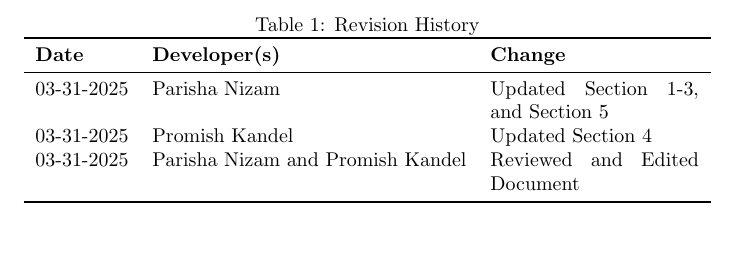
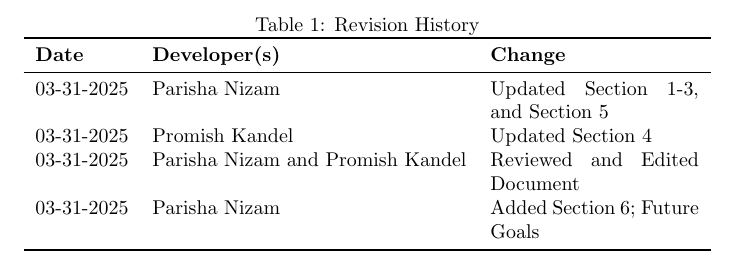
Before and after one commit to parishanizam/TeleHealth, a LaTeX document (docs/DevGuide/DevGuide.tex): part of page 2 of 15, cut so that both start at the same text, the shorter picture padded with empty space. Compiled offline with pdfLaTeX.

Commit message:
Added Section 6 #587

```diff
--- a/docs/DevGuide/DevGuide.tex
+++ b/docs/DevGuide/DevGuide.tex
@@ -42,6 +42,7 @@
 03-31-2025 & Parisha Nizam & Updated Section 1-3, and Section 5\\
 03-31-2025 & Promish Kandel & Updated Section 4\\
 03-31-2025 & Parisha Nizam and Promish Kandel & Reviewed and Edited Document\\
+03-31-2025 & Parisha Nizam & Added Section 6; Future Goals \\
 \bottomrule
 \end{tabularx}
 \end{table}
```
Also changed, not shown: docs/DevGuide/DevGuide.pdf.
